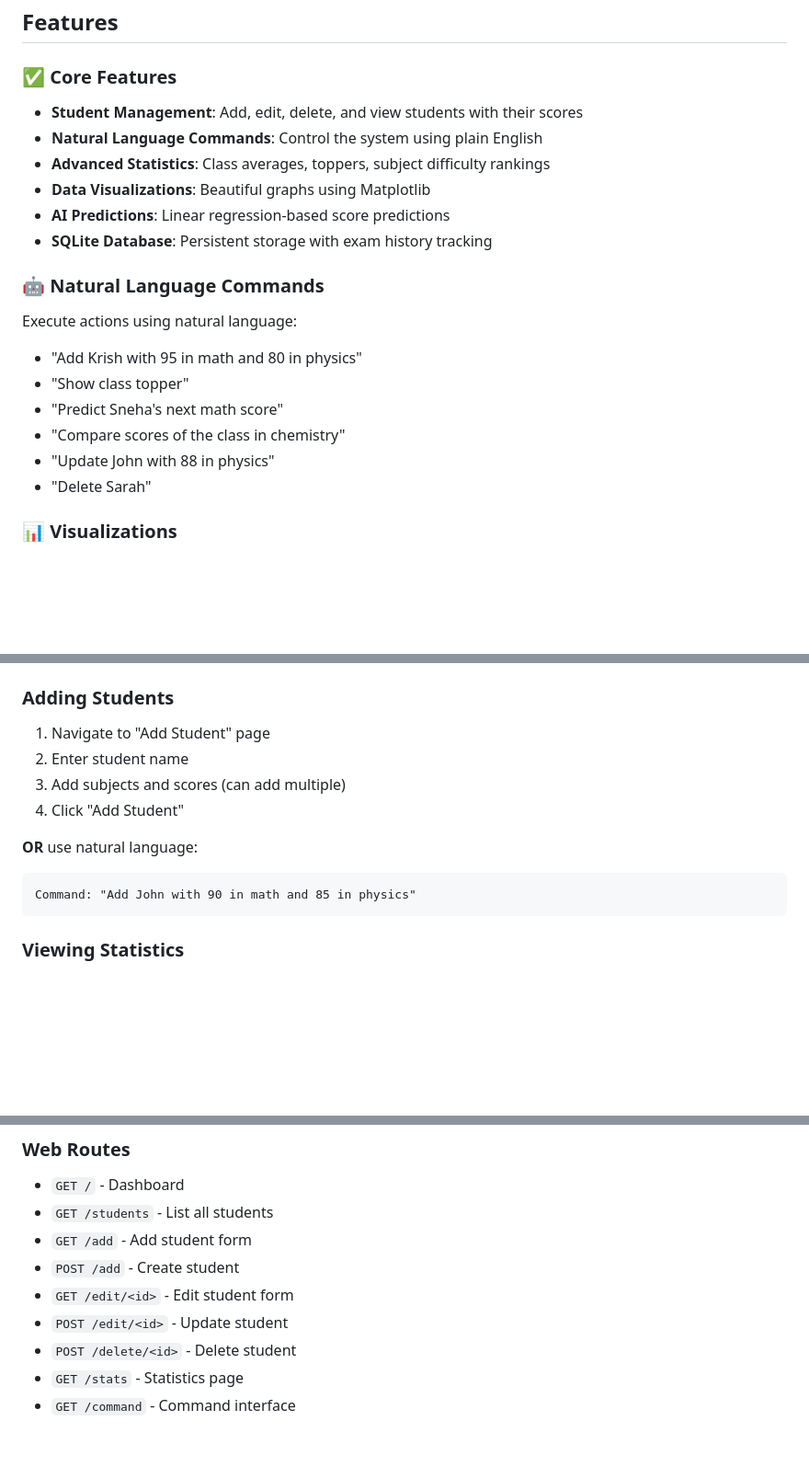
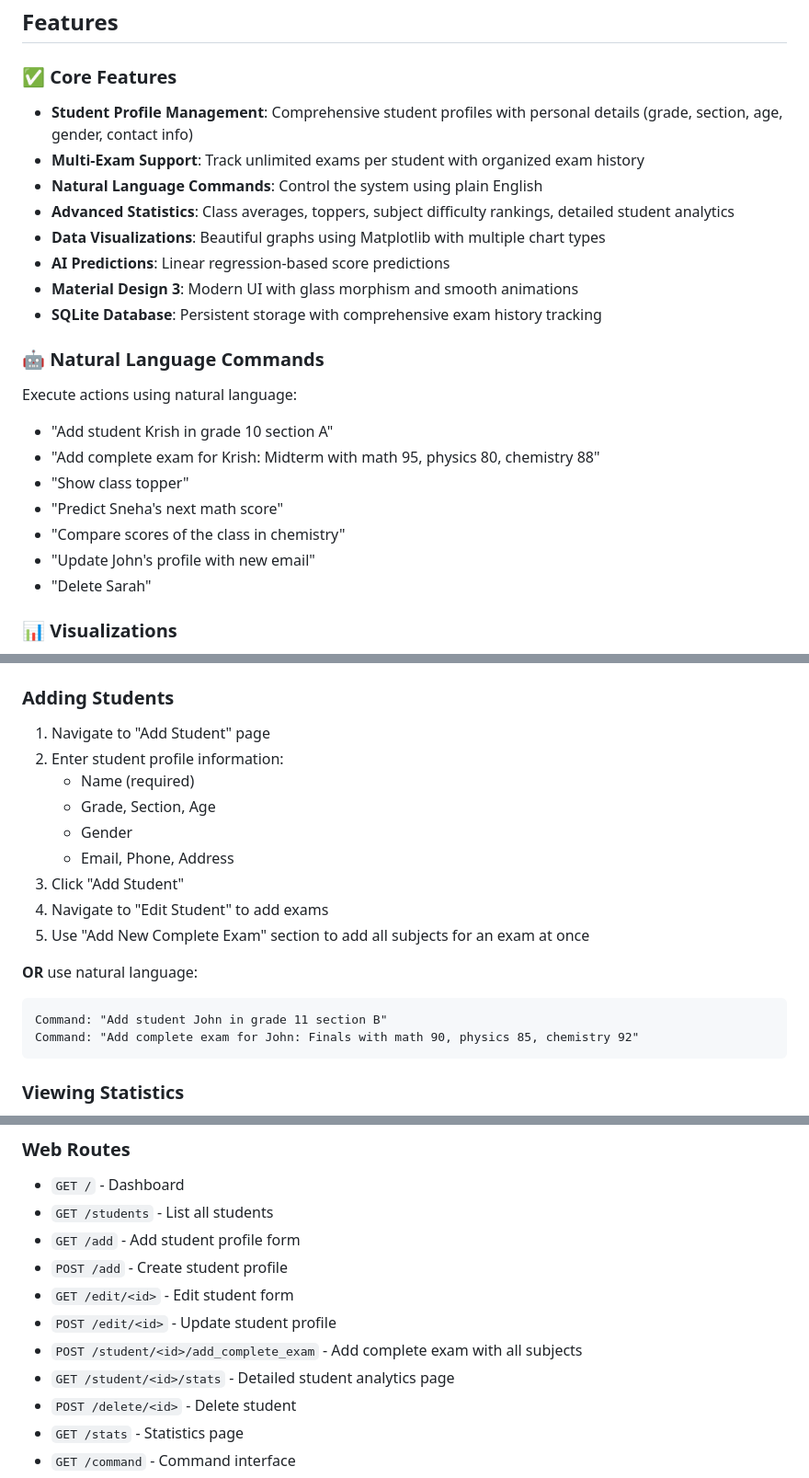
Before and after one commit to darkShadow-exe/ScoreSense, a Markdown page: README.md, 3 parts joined by grey strips. Shown at 92% size. Drawn GitHub-style; blank space fills up the shorter version.

````diff
--- a/README.md
+++ b/README.md
@@ -5,20 +5,23 @@ A comprehensive Flask web application for managing student scores with natural l
 ## Features
 
 ### ✅ Core Features
-- **Student Management**: Add, edit, delete, and view students with their scores
+- **Student Profile Management**: Comprehensive student profiles with personal details (grade, section, age, gender, contact info)
+- **Multi-Exam Support**: Track unlimited exams per student with organized exam history
 - **Natural Language Commands**: Control the system using plain English
-- **Advanced Statistics**: Class averages, toppers, subject difficulty rankings
-- **Data Visualizations**: Beautiful graphs using Matplotlib
+- **Advanced Statistics**: Class averages, toppers, subject difficulty rankings, detailed student analytics
+- **Data Visualizations**: Beautiful graphs using Matplotlib with multiple chart types
 - **AI Predictions**: Linear regression-based score predictions
-- **SQLite Database**: Persistent storage with exam history tracking
+- **Material Design 3**: Modern UI with glass morphism and smooth animations
+- **SQLite Database**: Persistent storage with comprehensive exam history tracking
 
 ### 🤖 Natural Language Commands
 Execute actions using natural language:
-- "Add Krish with 95 in math and 80 in physics"
+- "Add student Krish in grade 10 section A"
+- "Add complete exam for Krish: Midterm with math 95, physics 80, chemistry 88"
 - "Show class topper"
 - "Predict Sneha's next math score"
 - "Compare scores of the class in chemistry"
-- "Update John with 88 in physics"
+- "Update John's profile with new email"
 - "Delete Sarah"
 
 ### 📊 Visualizations
@@ -113,13 +117,19 @@ http://localhost:5000
 
 ### Adding Students
 1. Navigate to "Add Student" page
-2. Enter student name
-3. Add subjects and scores (can add multiple)
-4. Click "Add Student"
+2. Enter student profile information:
+   - Name (required)
+   - Grade, Section, Age
+   - Gender
+   - Email, Phone, Address
+3. Click "Add Student"
+4. Navigate to "Edit Student" to add exams
+5. Use "Add New Complete Exam" section to add all subjects for an exam at once
 
 **OR** use natural language:
 ```
-Command: "Add John with 90 in math and 85 in physics"
+Command: "Add student John in grade 11 section B"
+Command: "Add complete exam for John: Finals with math 90, physics 85, chemistry 92"
 ```
 
 ### Viewing Statistics
@@ -151,10 +161,12 @@ Displays ranked list of all students in that subject.
 ### Web Routes
 - `GET /` - Dashboard
 - `GET /students` - List all students
-- `GET /add` - Add student form
-- `POST /add` - Create student
+- `GET /add` - Add student profile form
+- `POST /add` - Create student profile
 - `GET /edit/<id>` - Edit student form
-- `POST /edit/<id>` - Update student
+- `POST /edit/<id>` - Update student profile
+- `POST /student/<id>/add_complete_exam` - Add complete exam with all subjects
+- `GET /student/<id>/stats` - Detailed student analytics page
 - `POST /delete/<id>` - Delete student
 - `GET /stats` - Statistics page
 - `GET /command` - Command interface
````
Also changed, not shown: other parts of README.md (+43 -22 lines).
